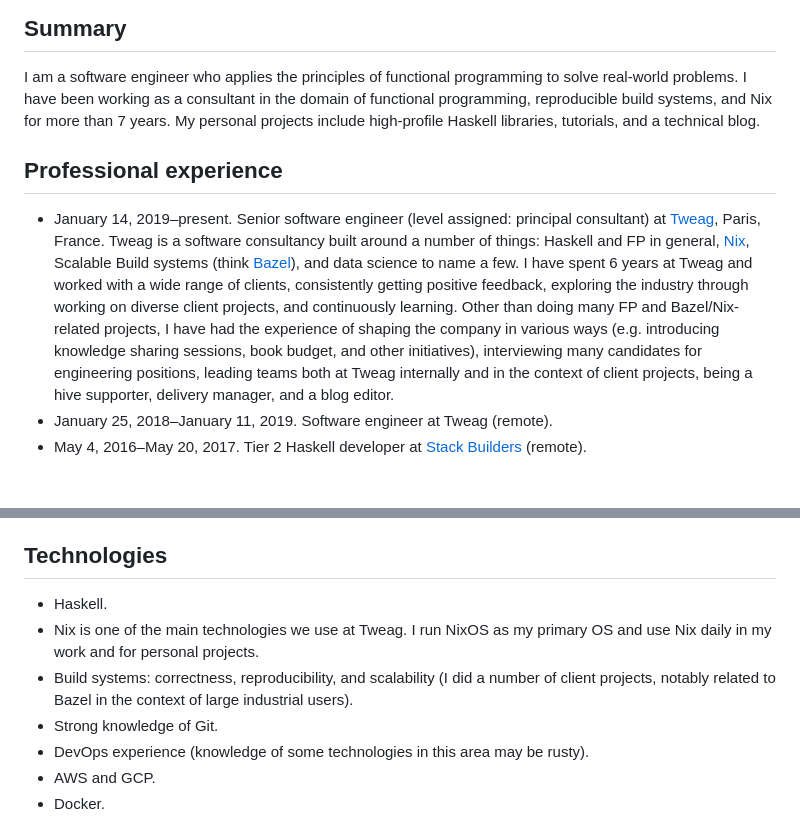
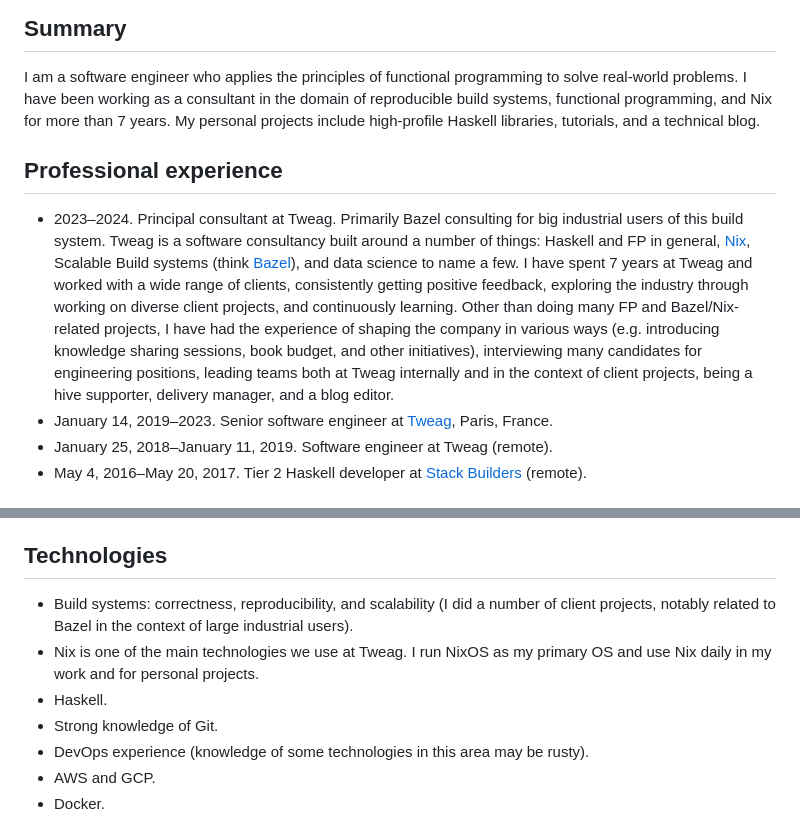
Before and after one commit to mrkkrp/markkarpov.com, a Markdown page: resume/resume.md, 2 parts joined by grey strips. Drawn GitHub-style.

Commit message:
Refresh the résumé a little bit

```diff
--- a/resume/resume.md
+++ b/resume/resume.md
@@ -2,18 +2,18 @@
 
 I am a software engineer who applies the principles of functional
 programming to solve real-world problems. I have been working as a
-consultant in the domain of functional programming, reproducible build
-systems, and Nix for more than 7 years. My personal projects include
+consultant in the domain of reproducible build systems, functional
+programming, and Nix for more than 7 years. My personal projects include
 high-profile Haskell libraries, tutorials, and a technical blog.
 
 ## Professional experience
 
-* January 14, 2019–present. Senior software engineer (level assigned:
-  principal consultant) at [Tweag](https://tweag.io), Paris, France. Tweag
-  is a software consultancy built around a number of things: Haskell and FP
-  in general, [Nix](https://nixos.org/), Scalable Build systems (think
+* 2023–2024. Principal consultant at Tweag. Primarily Bazel consulting for
+  big industrial users of this build system. Tweag is a software consultancy
+  built around a number of things: Haskell and FP in general,
+  [Nix](https://nixos.org/), Scalable Build systems (think
   [Bazel](https://bazel.build/)), and data science to name a few. I have
-  spent 6 years at Tweag and worked with a wide range of clients,
+  spent 7 years at Tweag and worked with a wide range of clients,
   consistently getting positive feedback, exploring the industry through
   working on diverse client projects, and continuously learning. Other than
   doing many FP and Bazel/Nix-related projects, I have had the experience of
@@ -22,6 +22,8 @@ high-profile Haskell libraries, tutorials, and a technical blog.
   candidates for engineering positions, leading teams both at Tweag
   internally and in the context of client projects, being a hive supporter,
   delivery manager, and a blog editor.
+* January 14, 2019–2023. Senior software engineer at
+  [Tweag](https://tweag.io), Paris, France.
 * January 25, 2018–January 11, 2019. Software engineer at Tweag (remote).
 * May 4, 2016–May 20, 2017. Tier 2 Haskell developer at [Stack
   Builders](https://www.stackbuilders.com/) (remote).
@@ -49,12 +51,12 @@ The full list can be found at <https://markkarpov.com/oss.html>.
 
 ## Technologies
 
-* Haskell.
-* Nix is one of the main technologies we use at Tweag. I run NixOS as my
-  primary OS and use Nix daily in my work and for personal projects.
 * Build systems: correctness, reproducibility, and scalability (I did a
   number of client projects, notably related to Bazel in the context of
   large industrial users).
+* Nix is one of the main technologies we use at Tweag. I run NixOS as my
+  primary OS and use Nix daily in my work and for personal projects.
+* Haskell.
 * Strong knowledge of Git.
 * DevOps experience (knowledge of some technologies in this area may be
   rusty).
```
